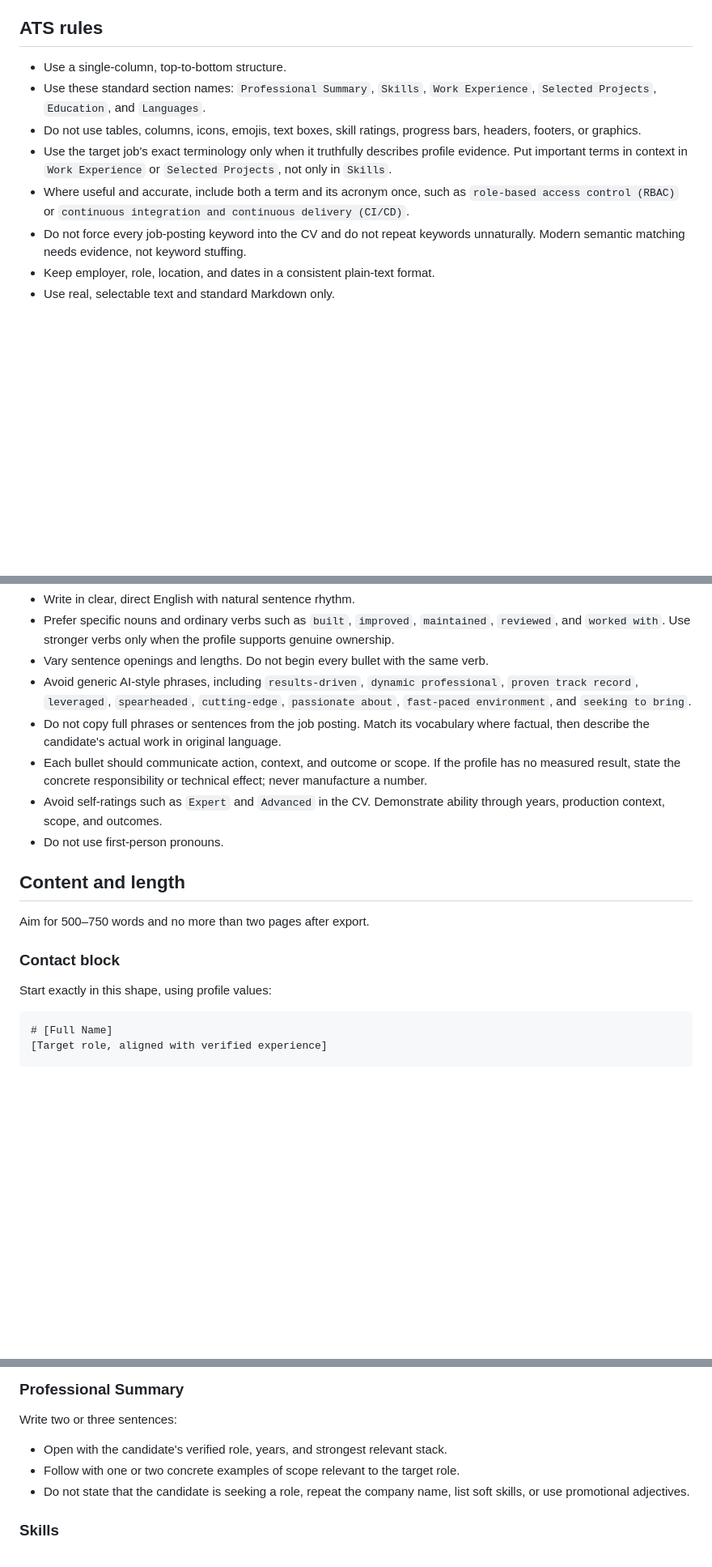
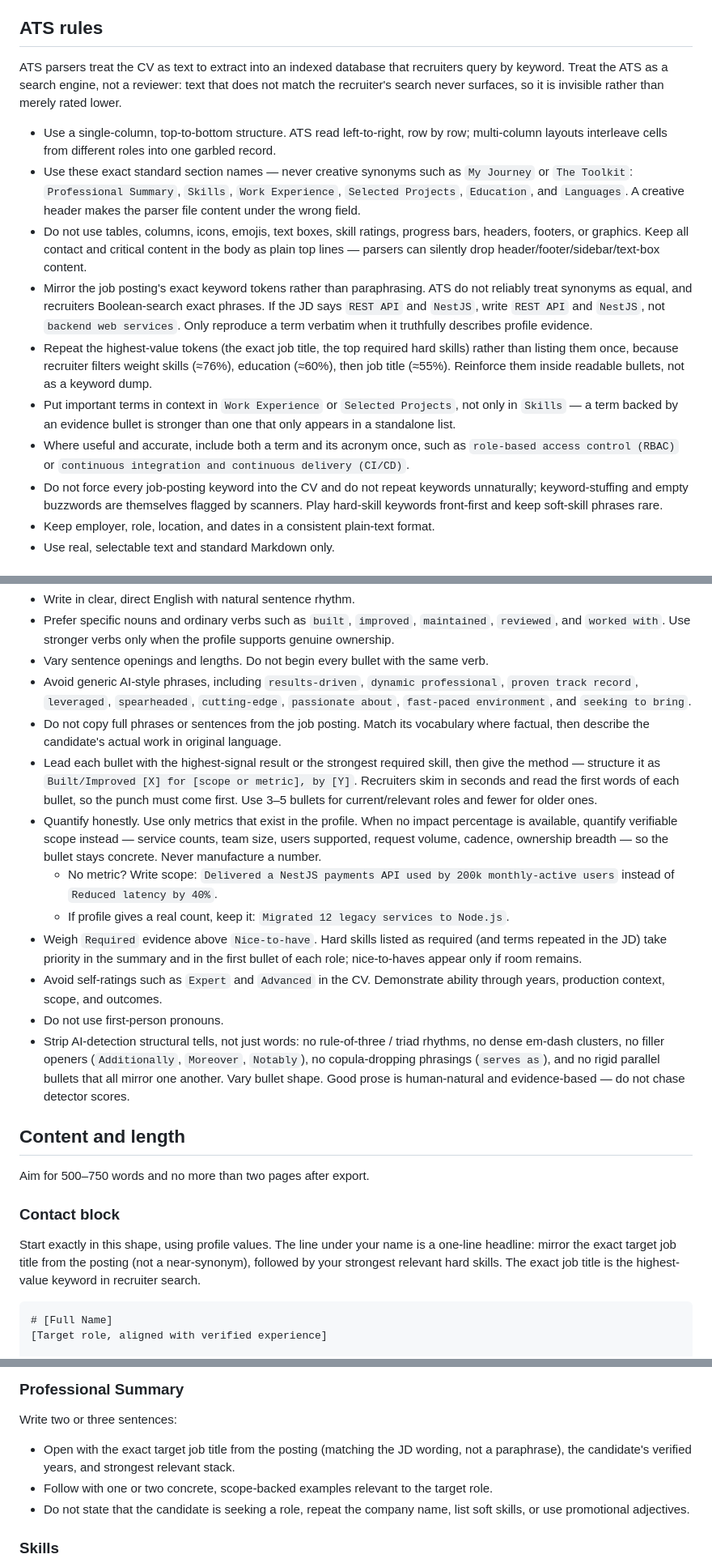
Before and after one commit to emadpoursina/jobHunter, a Markdown page: docs/agents/cv-generator.md, 3 parts joined by grey strips. Shown at 81% size. Drawn GitHub-style; blank space fills up the shorter version.

Commit message:
docs(cv-generator): expand ATS rules for keyword matching and evidence bullets
Tighten the agent prompt so generated CVs mirror JD tokens, lead with scope-backed impact, and avoid AI-detection structural tells.

Co-authored-by: Cursor <cursoragent@cursor.com>

````diff
--- a/docs/agents/cv-generator.md
+++ b/docs/agents/cv-generator.md
@@ -35,19 +35,38 @@ Skills marked `Learning`, `Beginner`, `planned`, or `team context` retain those
 
 ## ATS rules
 
-- Use a single-column, top-to-bottom structure.
-- Use these standard section names: `Professional Summary`, `Skills`,
-  `Work Experience`, `Selected Projects`, `Education`, and `Languages`.
+ATS parsers treat the CV as text to extract into an indexed database that recruiters
+query by keyword. Treat the ATS as a search engine, not a reviewer: text that does not
+match the recruiter's search never surfaces, so it is invisible rather than merely
+rated lower.
+
+- Use a single-column, top-to-bottom structure. ATS read left-to-right, row by row;
+  multi-column layouts interleave cells from different roles into one garbled record.
+- Use these exact standard section names — never creative synonyms such as
+  `My Journey` or `The Toolkit`: `Professional Summary`, `Skills`,
+  `Work Experience`, `Selected Projects`, `Education`, and `Languages`. A creative
+  header makes the parser file content under the wrong field.
 - Do not use tables, columns, icons, emojis, text boxes, skill ratings, progress bars,
-  headers, footers, or graphics.
-- Use the target job's exact terminology only when it truthfully describes profile
-  evidence. Put important terms in context in `Work Experience` or
-  `Selected Projects`, not only in `Skills`.
+  headers, footers, or graphics. Keep all contact and critical content in the body as
+  plain top lines — parsers can silently drop header/footer/sidebar/text-box content.
+- Mirror the job posting's exact keyword tokens rather than paraphrasing. ATS do not
+  reliably treat synonyms as equal, and recruiters Boolean-search exact phrases. If the
+  JD says `REST API` and `NestJS`, write `REST API` and `NestJS`, not `backend web
+  services`. Only reproduce a term verbatim when it truthfully describes profile
+  evidence.
+- Repeat the highest-value tokens (the exact job title, the top required hard skills)
+  rather than listing them once, because recruiter filters weight skills (≈76%),
+  education (≈60%), then job title (≈55%). Reinforce them inside readable bullets, not
+  as a keyword dump.
+- Put important terms in context in `Work Experience` or `Selected Projects`, not only
+  in `Skills` — a term backed by an evidence bullet is stronger than one that only
+  appears in a standalone list.
 - Where useful and accurate, include both a term and its acronym once, such as
   `role-based access control (RBAC)` or `continuous integration and continuous
   delivery (CI/CD)`.
 - Do not force every job-posting keyword into the CV and do not repeat keywords
-  unnaturally. Modern semantic matching needs evidence, not keyword stuffing.
+  unnaturally; keyword-stuffing and empty buzzwords are themselves flagged by
+  scanners. Play hard-skill keywords front-first and keep soft-skill phrases rare.
 - Keep employer, role, location, and dates in a consistent plain-text format.
 - Use real, selectable text and standard Markdown only.
 
@@ -63,12 +82,29 @@ Skills marked `Learning`, `Beginner`, `planned`, or `team context` retain those
   about`, `fast-paced environment`, and `seeking to bring`.
 - Do not copy full phrases or sentences from the job posting. Match its vocabulary
   where factual, then describe the candidate's actual work in original language.
-- Each bullet should communicate action, context, and outcome or scope. If the profile
-  has no measured result, state the concrete responsibility or technical effect;
-  never manufacture a number.
+- Lead each bullet with the highest-signal result or the strongest required skill,
+  then give the method — structure it as `Built/Improved [X] for [scope or metric], by
+  [Y]`. Recruiters skim in seconds and read the first words of each bullet, so the
+  punch must come first. Use 3–5 bullets for current/relevant roles and fewer for
+  older ones.
+- Quantify honestly. Use only metrics that exist in the profile. When no impact
+  percentage is available, quantify verifiable scope instead — service counts,
+  team size, users supported, request volume, cadence, ownership breadth — so the
+  bullet stays concrete. Never manufacture a number.
+  - No metric? Write scope: `Delivered a NestJS payments API used by 200k
+    monthly-active users` instead of `Reduced latency by 40%`.
+  - If profile gives a real count, keep it: `Migrated 12 legacy services to Node.js`.
+- Weigh `Required` evidence above `Nice-to-have`. Hard skills listed as required (and
+  terms repeated in the JD) take priority in the summary and in the first bullet of
+  each role; nice-to-haves appear only if room remains.
 - Avoid self-ratings such as `Expert` and `Advanced` in the CV. Demonstrate ability
   through years, production context, scope, and outcomes.
 - Do not use first-person pronouns.
+- Strip AI-detection structural tells, not just words: no rule-of-three / triad
+  rhythms, no dense em-dash clusters, no filler openers (`Additionally`, `Moreover`,
+  `Notably`), no copula-dropping phrasings (`serves as`), and no rigid parallel bullets
+  that all mirror one another. Vary bullet shape. Good prose is human-natural and
+  evidence-based — do not chase detector scores.
 
 ## Content and length
 
@@ -76,7 +112,10 @@ Aim for 500–750 words and no more than two pages after export.
 
 ### Contact block
 
-Start exactly in this shape, using profile values:
+Start exactly in this shape, using profile values. The line under your name is a
+one-line headline: mirror the exact target job title from the posting (not a
+near-synonym), followed by your strongest relevant hard skills. The exact job
+title is the highest-value keyword in recruiter search.
 
 ```text
 # [Full Name]
@@ -94,8 +133,9 @@ visa program. Do not mention passport nationality.
 
 Write two or three sentences:
 
-- Open with the candidate's verified role, years, and strongest relevant stack.
-- Follow with one or two concrete examples of scope relevant to the target role.
+- Open with the exact target job title from the posting (matching the JD wording,
+  not a paraphrase), the candidate's verified years, and strongest relevant stack.
+- Follow with one or two concrete, scope-backed examples relevant to the target role.
 - Do not state that the candidate is seeking a role, repeat the company name, list
   soft skills, or use promotional adjectives.
 
````
Also changed, not shown: other parts of docs/agents/cv-generator.md (+7 -1 lines).
